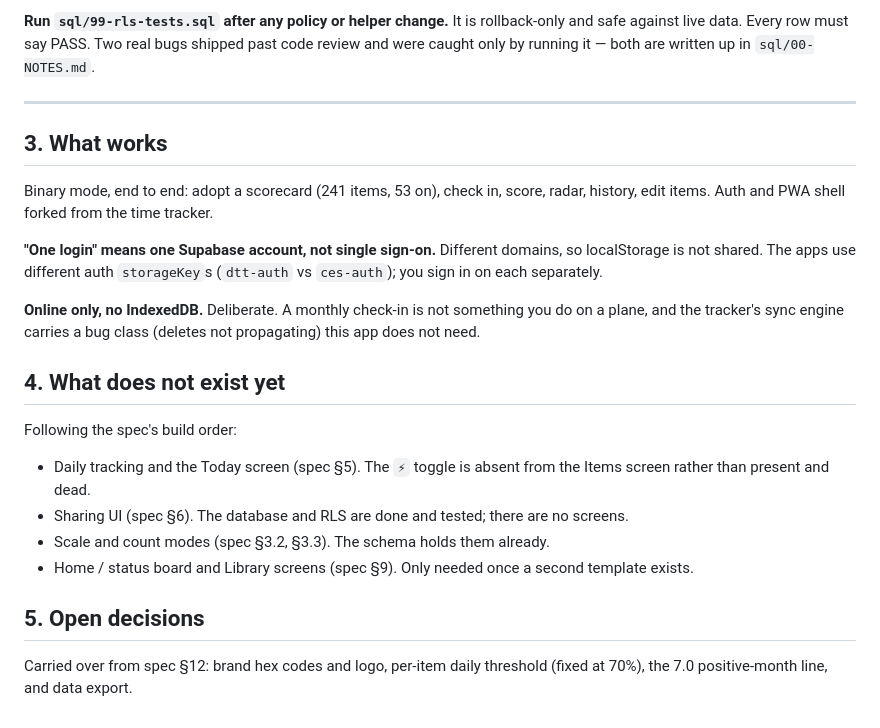
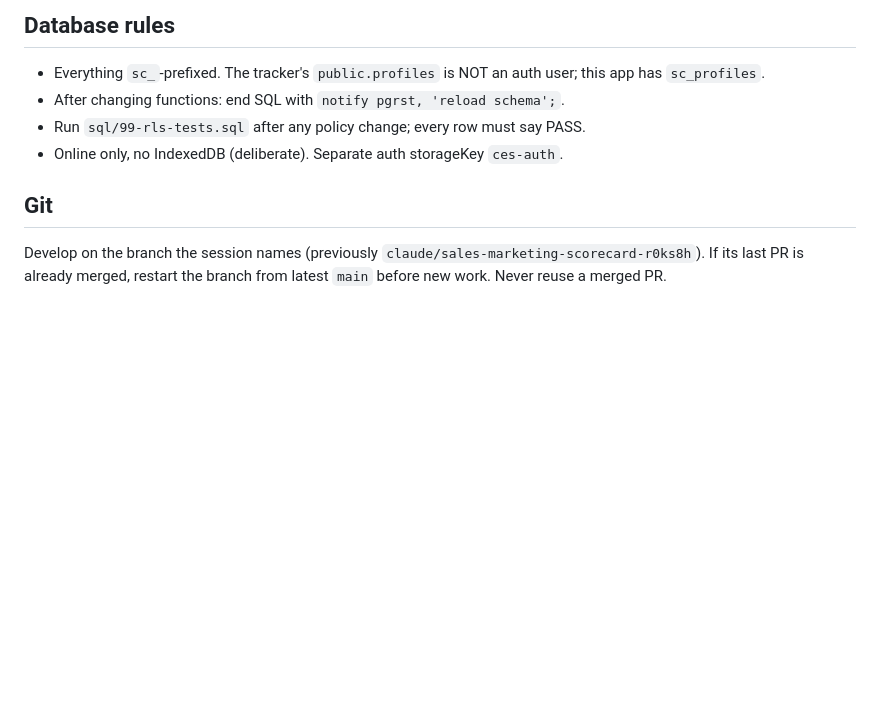
Before and after one commit to MortgageMark/chasing-excellence-scorecards, a Markdown page: PROJECT.md, the part around one of its changes. Rendered like a GitHub page; blank space fills up the shorter version.

```diff
--- a/PROJECT.md
+++ b/PROJECT.md
@@ -46,37 +59,9 @@ in-app persona (Mark vs Tamara), *not* an auth user — this app has its own
 
-**Run `sql/99-rls-tests.sql` after any policy or helper change.** It is
-rollback-only and safe against live data. Every row must say PASS. Two real
-bugs shipped past code review and were caught only by running it — both are
-written up in `sql/00-NOTES.md`.
+## Database rules
+- Everything `sc_`-prefixed. The tracker's `public.profiles` is NOT an auth user; this app has `sc_profiles`.
+- After changing functions: end SQL with `notify pgrst, 'reload schema';`.
+- Run `sql/99-rls-tests.sql` after any policy change; every row must say PASS.
+- Online only, no IndexedDB (deliberate). Separate auth storageKey `ces-auth`.
 
----
-
-## 3. What works
-
-Binary mode, end to end: adopt a scorecard (241 items, 53 on), check in, score,
-radar, history, edit items. Auth and PWA shell forked from the time tracker.
-
-**"One login" means one Supabase account, not single sign-on.** Different
-domains, so localStorage is not shared. The apps use different auth
-`storageKey`s (`dtt-auth` vs `ces-auth`); you sign in on each separately.
-
-**Online only, no IndexedDB.** Deliberate. A monthly check-in is not something
-you do on a plane, and the tracker's sync engine carries a bug class (deletes
-not propagating) this app does not need.
-
-## 4. What does not exist yet
-
-Following the spec's build order:
-
-- Daily tracking and the Today screen (spec §5). The `⚡` toggle is absent from
-  the Items screen rather than present and dead.
-- Sharing UI (spec §6). The database and RLS are done and tested; there are no
-  screens.
-- Scale and count modes (spec §3.2, §3.3). The schema holds them already.
-- Home / status board and Library screens (spec §9). Only needed once a second
-  template exists.
-
-## 5. Open decisions
-
-Carried over from spec §12: brand hex codes and logo, per-item daily threshold
-(fixed at 70%), the 7.0 positive-month line, and data export.
+## Git
+Develop on the branch the session names (previously `claude/sales-marketing-scorecard-r0ks8h`). If its last PR is already merged, restart the branch from latest `main` before new work. Never reuse a merged PR.
```
Also changed, not shown: other parts of PROJECT.md (+43 -30 lines).
